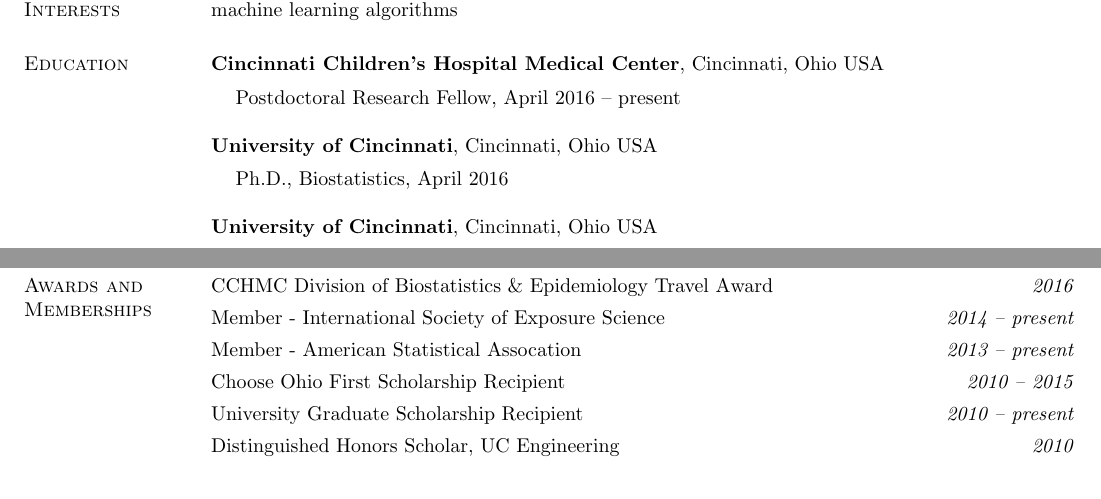
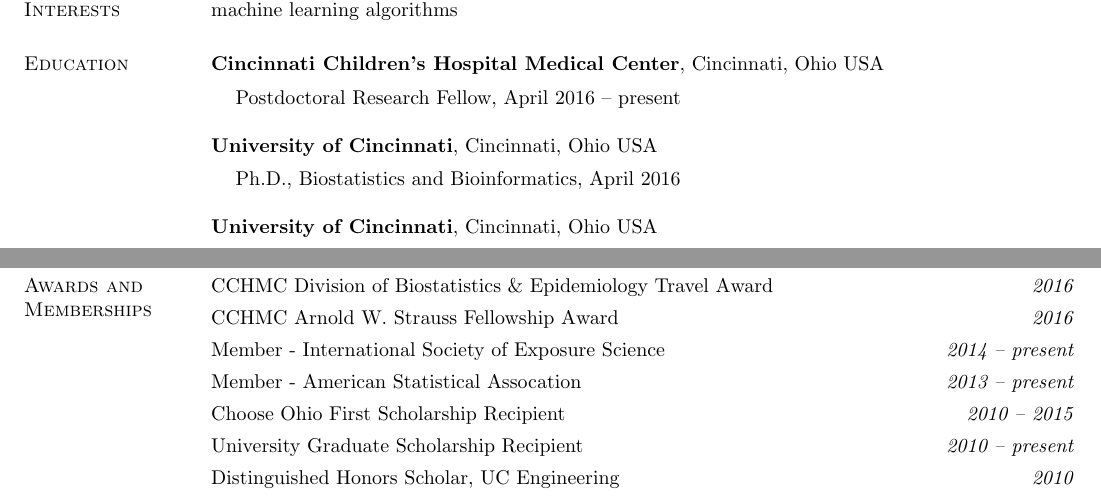
Before and after one commit to cole-brokamp/colebrokamp.com, a LaTeX CV (cole-brokamp-cv.tex): two parts of page 1 of 2, joined at a grey line, cut so that both start at the same text. Compiled offline with pdfLaTeX.

Commit message:
small tweaks to CV

```diff
--- a/cole-brokamp-cv.tex
+++ b/cole-brokamp-cv.tex
@@ -77,7 +77,7 @@
 {\bf University of Cincinnati}, Cincinnati, Ohio USA \\
 \vspace*{-.1in}
 \begin{list1}
-\item[]Ph.D., Biostatistics, April 2016
+\item[]Ph.D., Biostatistics and Bioinformatics, April 2016
 \end{list1}
 
 {\bf University of Cincinnati}, Cincinnati, Ohio USA\\
@@ -122,6 +122,7 @@
 
 \begin{list3} \itemsep 4pt
 \item[] CCHMC Division of Biostatistics \& Epidemiology Travel Award \hfill \textit{2016}
+\item[] CCHMC Arnold W. Strauss Fellowship Award \hfill \textit{2016}
 \item[] Member - International Society of Exposure Science \hfill \textit{2014 -- present}
 \item[] Member - American Statistical Assocation \hfill \textit{2013 -- present}
 \item[] Choose Ohio First Scholarship Recipient \hfill \textit{2010 -- 2015}
```
Also changed, not shown: cole-brokamp-cv.pdf.
